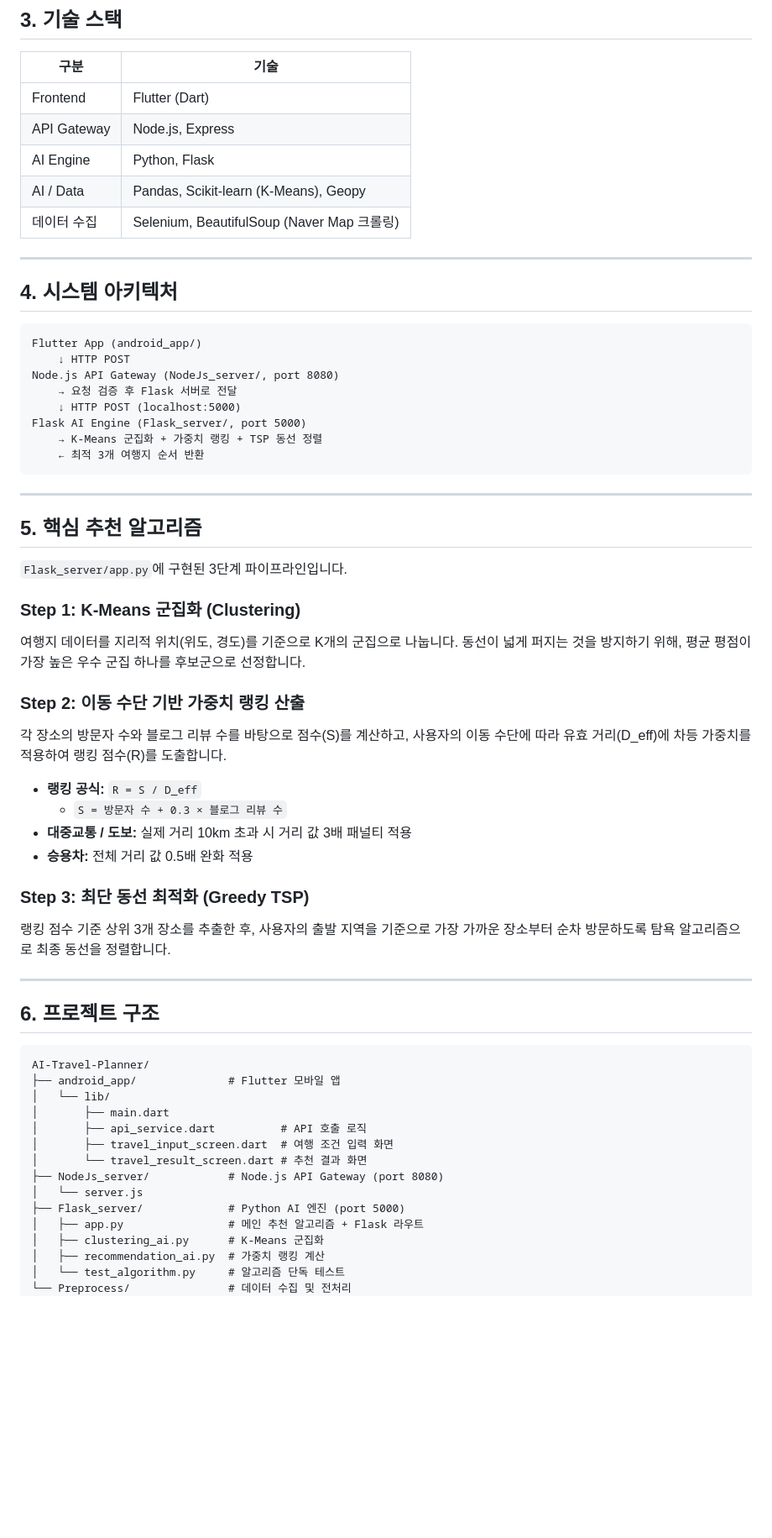
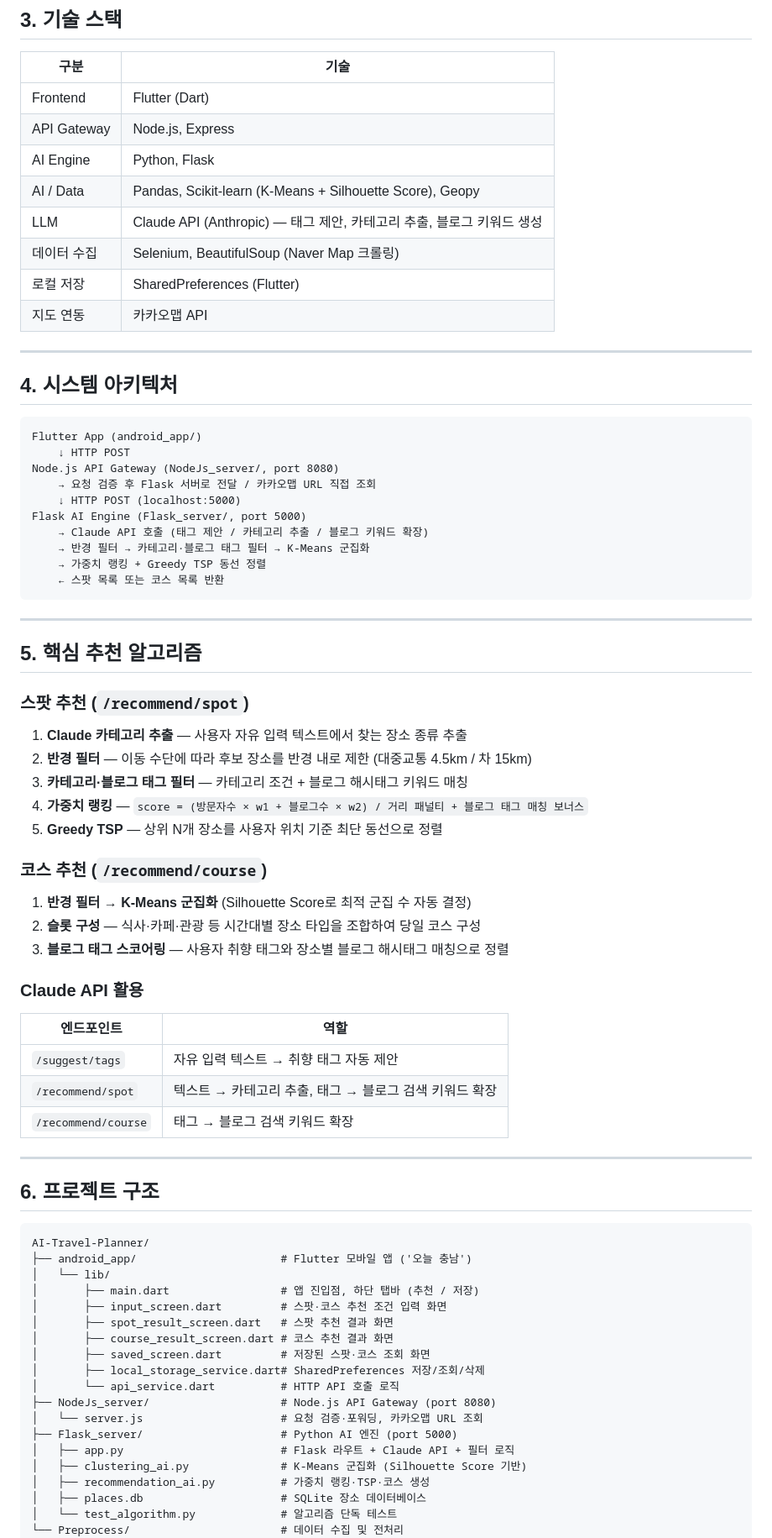
Before and after one commit to jinyoung0412/AI-Travel-Planner, a Markdown page: README.md, the part around one of its changes. Shown at 84% size. Drawn GitHub-style; blank space fills up the shorter version.

````diff
--- a/README.md
+++ b/README.md
@@ -26,8 +26,11 @@
 | Frontend | Flutter (Dart) |
 | API Gateway | Node.js, Express |
 | AI Engine | Python, Flask |
-| AI / Data | Pandas, Scikit-learn (K-Means), Geopy |
+| AI / Data | Pandas, Scikit-learn (K-Means + Silhouette Score), Geopy |
+| LLM | Claude API (Anthropic) — 태그 제안, 카테고리 추출, 블로그 키워드 생성 |
 | 데이터 수집 | Selenium, BeautifulSoup (Naver Map 크롤링) |
+| 로컬 저장 | SharedPreferences (Flutter) |
+| 지도 연동 | 카카오맵 API |
 
 ---
 
@@ -37,35 +40,40 @@
 Flutter App (android_app/)
     ↓ HTTP POST
 Node.js API Gateway (NodeJs_server/, port 8080)
-    → 요청 검증 후 Flask 서버로 전달
+    → 요청 검증 후 Flask 서버로 전달 / 카카오맵 URL 직접 조회
     ↓ HTTP POST (localhost:5000)
 Flask AI Engine (Flask_server/, port 5000)
-    → K-Means 군집화 + 가중치 랭킹 + TSP 동선 정렬
-    ← 최적 3개 여행지 순서 반환
+    → Claude API 호출 (태그 제안 / 카테고리 추출 / 블로그 키워드 확장)
+    → 반경 필터 → 카테고리·블로그 태그 필터 → K-Means 군집화
+    → 가중치 랭킹 + Greedy TSP 동선 정렬
+    ← 스팟 목록 또는 코스 목록 반환
 ```
 
 ---
 
 ## 5. 핵심 추천 알고리즘
 
-`Flask_server/app.py`에 구현된 3단계 파이프라인입니다.
+### 스팟 추천 (`/recommend/spot`)
 
-### Step 1: K-Means 군집화 (Clustering)
-여행지 데이터를 지리적 위치(위도, 경도)를 기준으로 K개의 군집으로 나눕니다.
-동선이 넓게 퍼지는 것을 방지하기 위해, 평균 평점이 가장 높은 우수 군집 하나를 후보군으로 선정합니다.
+1. **Claude 카테고리 추출** — 사용자 자유 입력 텍스트에서 찾는 장소 종류 추출
+2. **반경 필터** — 이동 수단에 따라 후보 장소를 반경 내로 제한 (대중교통 4.5km / 차 15km)
+3. **카테고리·블로그 태그 필터** — 카테고리 조건 + 블로그 해시태그 키워드 매칭
+4. **가중치 랭킹** — `score = (방문자수 × w1 + 블로그수 × w2) / 거리 패널티 + 블로그 태그 매칭 보너스`
+5. **Greedy TSP** — 상위 N개 장소를 사용자 위치 기준 최단 동선으로 정렬
 
-### Step 2: 이동 수단 기반 가중치 랭킹 산출
-각 장소의 방문자 수와 블로그 리뷰 수를 바탕으로 점수(S)를 계산하고,
-사용자의 이동 수단에 따라 유효 거리(D_eff)에 차등 가중치를 적용하여 랭킹 점수(R)를 도출합니다.
+### 코스 추천 (`/recommend/course`)
 
-- **랭킹 공식:** `R = S / D_eff`
-  - `S = 방문자 수 + 0.3 × 블로그 리뷰 수`
-- **대중교통 / 도보:** 실제 거리 10km 초과 시 거리 값 3배 패널티 적용
-- **승용차:** 전체 거리 값 0.5배 완화 적용
+1. **반경 필터** → **K-Means 군집화** (Silhouette Score로 최적 군집 수 자동 결정)
+2. **슬롯 구성** — 식사·카페·관광 등 시간대별 장소 타입을 조합하여 당일 코스 구성
+3. **블로그 태그 스코어링** — 사용자 취향 태그와 장소별 블로그 해시태그 매칭으로 정렬
 
-### Step 3: 최단 동선 최적화 (Greedy TSP)
-랭킹 점수 기준 상위 3개 장소를 추출한 후,
-사용자의 출발 지역을 기준으로 가장 가까운 장소부터 순차 방문하도록 탐욕 알고리즘으로 최종 동선을 정렬합니다.
+### Claude API 활용
+
+| 엔드포인트 | 역할 |
+|---|---|
+| `/suggest/tags` | 자유 입력 텍스트 → 취향 태그 자동 제안 |
+| `/recommend/spot` | 텍스트 → 카테고리 추출, 태그 → 블로그 검색 키워드 확장 |
+| `/recommend/course` | 태그 → 블로그 검색 키워드 확장 |
 
 ---
 
@@ -73,18 +81,22 @@ Flask AI Engine (Flask_server/, port 5000)
 
 ```
 AI-Travel-Planner/
-├── android_app/              # Flutter 모바일 앱
+├── android_app/                      # Flutter 모바일 앱 ('오늘 충남')
 │   └── lib/
-│       ├── main.dart
-│       ├── api_service.dart          # API 호출 로직
-│       ├── travel_input_screen.dart  # 여행 조건 입력 화면
-│       └── travel_result_screen.dart # 추천 결과 화면
-├── NodeJs_server/            # Node.js API Gateway (port 8080)
-│   └── server.js
-├── Flask_server/             # Python AI 엔진 (port 5000)
-│   ├── app.py                # 메인 추천 알고리즘 + Flask 라우트
-│   ├── clustering_ai.py      # K-Means 군집화
-│   ├── recommendation_ai.py  # 가중치 랭킹 계산
-│   └── test_algorithm.py     # 알고리즘 단독 테스트
-└── Preprocess/               # 데이터 수집 및 전처리
+│       ├── main.dart                 # 앱 진입점, 하단 탭바 (추천 / 저장)
+│       ├── input_screen.dart         # 스팟·코스 추천 조건 입력 화면
+│       ├── spot_result_screen.dart   # 스팟 추천 결과 화면
+│       ├── course_result_screen.dart # 코스 추천 결과 화면
+│       ├── saved_screen.dart         # 저장된 스팟·코스 조회 화면
+│       ├── local_storage_service.dart# SharedPreferences 저장/조회/삭제
+│       └── api_service.dart          # HTTP API 호출 로직
+├── NodeJs_server/                    # Node.js API Gateway (port 8080)
+│   └── server.js                     # 요청 검증·포워딩, 카카오맵 URL 조회
+├── Flask_server/                     # Python AI 엔진 (port 5000)
+│   ├── app.py                        # Flask 라우트 + Claude API + 필터 로직
+│   ├── clustering_ai.py              # K-Means 군집화 (Silhouette Score 기반)
+│   ├── recommendation_ai.py          # 가중치 랭킹·TSP·코스 생성
+│   ├── places.db                     # SQLite 장소 데이터베이스
+│   └── test_algorithm.py             # 알고리즘 단독 테스트
+└── Preprocess/                       # 데이터 수집 및 전처리
     ├── RunPreprocess/
````
Also changed, not shown: other parts of README.md (+36 -27 lines).
